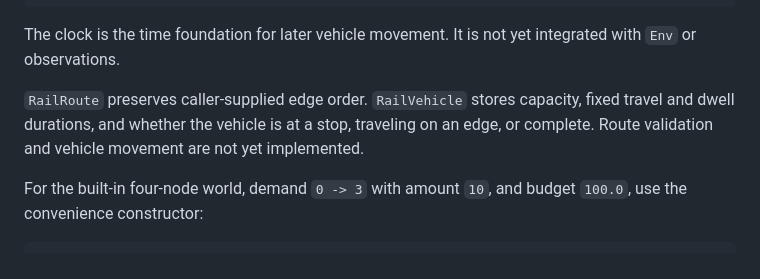
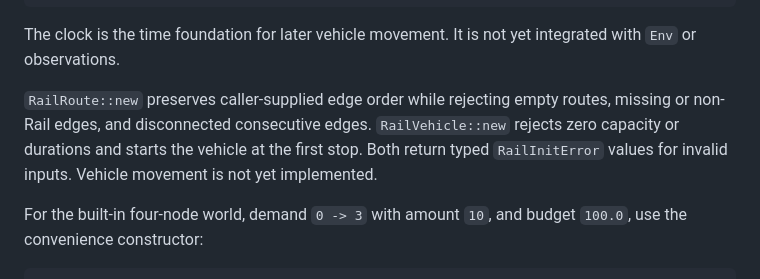
Before and after one commit to utilForever/urbanflow, a Markdown page: README.md, the part around the change. GitHub-like rendering.

Commit message:
docs: document rail input validation

```diff
--- a/README.md
+++ b/README.md
@@ -117,7 +117,7 @@ assert_eq!(clock.advance(), Ok(1));
 
 The clock is the time foundation for later vehicle movement. It is not yet integrated with `Env` or observations.
 
-`RailRoute` preserves caller-supplied edge order. `RailVehicle` stores capacity, fixed travel and dwell durations, and whether the vehicle is at a stop, traveling on an edge, or complete. Route validation and vehicle movement are not yet implemented.
+`RailRoute::new` preserves caller-supplied edge order while rejecting empty routes, missing or non-Rail edges, and disconnected consecutive edges. `RailVehicle::new` rejects zero capacity or durations and starts the vehicle at the first stop. Both return typed `RailInitError` values for invalid inputs. Vehicle movement is not yet implemented.
 
 For the built-in four-node world, demand `0 -> 3` with amount `10`, and budget `100.0`, use the convenience constructor:
 
```
Also changed, not shown: ARCHITECTURE.md (+4 -4 lines).
